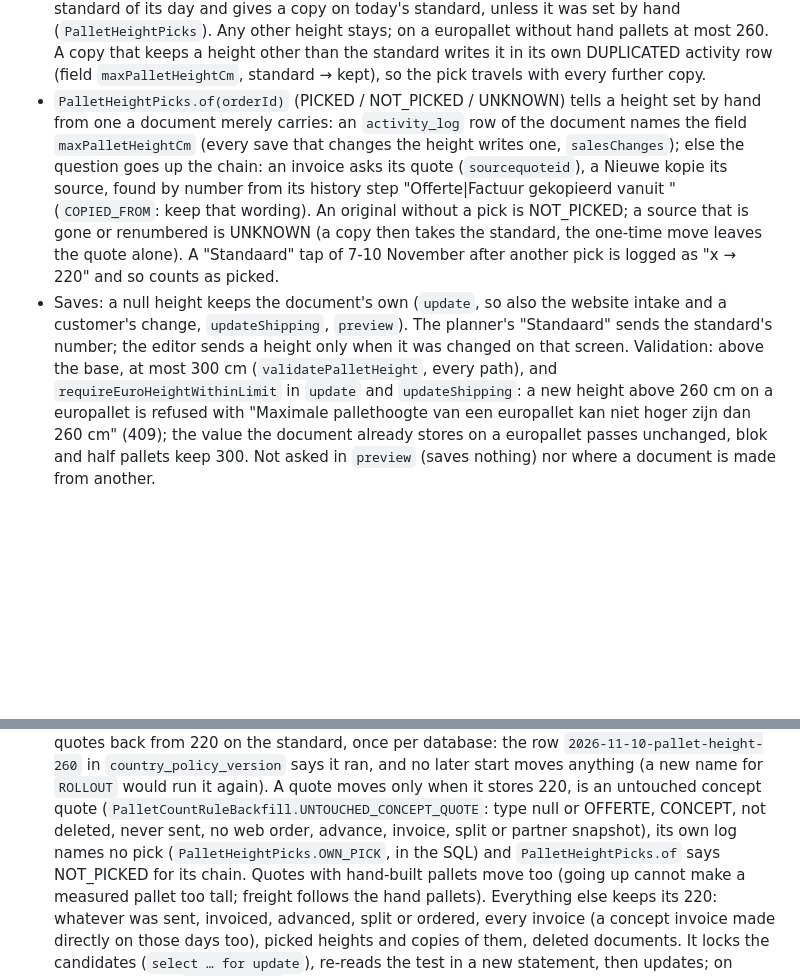
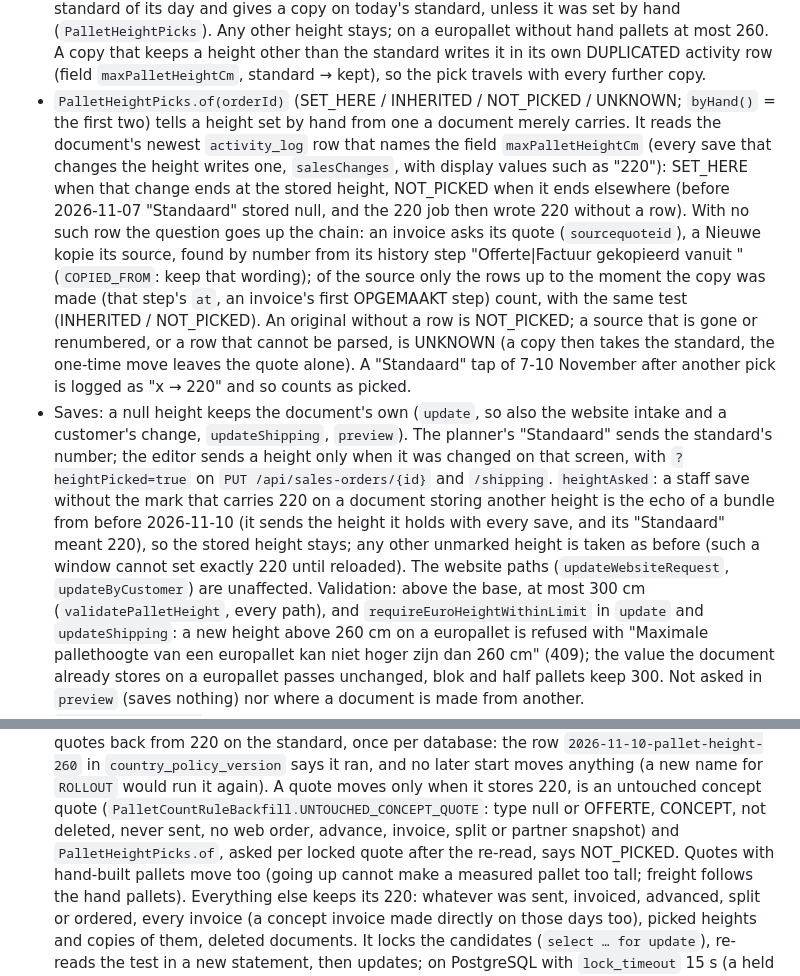
Before and after one commit to EntegoBV/enrosed-erp-backend, a Markdown page: AI-CONTEXT.md, 2 parts joined by grey strips. GitHub-like rendering; blank space fills up the shorter version.

Commit message:
AI-CONTEXT: pallet height picks by the newest change, the save mark
Co-Authored-By: Claude Opus 5.5 <noreply@anthropic.com>

```diff
--- a/AI-CONTEXT.md
+++ b/AI-CONTEXT.md
@@ -2021,16 +2021,24 @@ document keeps the height it was made with instead of following the setting:
   on today's standard, unless it was set by hand (`PalletHeightPicks`). Any other height stays; on a europallet
   without hand pallets at most 260. A copy that keeps a height other than the standard writes it in its own
   DUPLICATED activity row (field `maxPalletHeightCm`, standard → kept), so the pick travels with every further copy.
-- `PalletHeightPicks.of(orderId)` (PICKED / NOT_PICKED / UNKNOWN) tells a height set by hand from one a document
-  merely carries: an `activity_log` row of the document names the field `maxPalletHeightCm` (every save that changes
-  the height writes one, `salesChanges`); else the question goes up the chain: an invoice asks its quote
-  (`sourcequoteid`), a Nieuwe kopie its source, found by number from its history step "Offerte|Factuur gekopieerd
-  vanuit <nummer>" (`COPIED_FROM`: keep that wording). An original without a pick is NOT_PICKED; a source that is
-  gone or renumbered is UNKNOWN (a copy then takes the standard, the one-time move leaves the quote alone). A
+- `PalletHeightPicks.of(orderId)` (SET_HERE / INHERITED / NOT_PICKED / UNKNOWN; `byHand()` = the first two) tells a
+  height set by hand from one a document merely carries. It reads the document's newest `activity_log` row that names
+  the field `maxPalletHeightCm` (every save that changes the height writes one, `salesChanges`, with display values
+  such as "220"): SET_HERE when that change ends at the stored height, NOT_PICKED when it ends elsewhere (before
+  2026-11-07 "Standaard" stored null, and the 220 job then wrote 220 without a row). With no such row the question
+  goes up the chain: an invoice asks its quote (`sourcequoteid`), a Nieuwe kopie its source, found by number from its
+  history step "Offerte|Factuur gekopieerd vanuit <nummer>" (`COPIED_FROM`: keep that wording); of the source only the
+  rows up to the moment the copy was made (that step's `at`, an invoice's first OPGEMAAKT step) count, with the same
+  test (INHERITED / NOT_PICKED). An original without a row is NOT_PICKED; a source that is gone or renumbered, or a row
+  that cannot be parsed, is UNKNOWN (a copy then takes the standard, the one-time move leaves the quote alone). A
   "Standaard" tap of 7-10 November after another pick is logged as "x → 220" and so counts as picked.
 - Saves: a null height keeps the document's own (`update`, so also the website intake and a customer's change,
   `updateShipping`, `preview`). The planner's "Standaard" sends the standard's number; the editor sends a height only
-  when it was changed on that screen. Validation: above the base, at most 300 cm (`validatePalletHeight`, every
+  when it was changed on that screen, with `?heightPicked=true` on `PUT /api/sales-orders/{id}` and `/shipping`.
+  `heightAsked`: a staff save without the mark that carries 220 on a document storing another height is the echo of a
+  bundle from before 2026-11-10 (it sends the height it holds with every save, and its "Standaard" meant 220), so the
+  stored height stays; any other unmarked height is taken as before (such a window cannot set exactly 220 until
+  reloaded). The website paths (`updateWebsiteRequest`, `updateByCustomer`) are unaffected. Validation: above the base, at most 300 cm (`validatePalletHeight`, every
   path), and `requireEuroHeightWithinLimit` in `update` and `updateShipping`: a new height above 260 cm on a
   europallet is refused with "Maximale pallethoogte van een europallet kan niet hoger zijn dan 260 cm" (409); the
   value the document already stores on a europallet passes unchanged, blok and half pallets keep 300. Not asked in
@@ -2044,8 +2052,8 @@ document keeps the height it was made with instead of following the setting:
   standard, once per database: the row `2026-11-10-pallet-height-260` in `country_policy_version` says it ran, and no
   later start moves anything (a new name for `ROLLOUT` would run it again). A quote moves only when it stores 220, is
   an untouched concept quote (`PalletCountRuleBackfill.UNTOUCHED_CONCEPT_QUOTE`: type null or OFFERTE, CONCEPT, not
-  deleted, never sent, no web order, advance, invoice, split or partner snapshot), its own log names no pick
-  (`PalletHeightPicks.OWN_PICK`, in the SQL) and `PalletHeightPicks.of` says NOT_PICKED for its chain. Quotes with
+  deleted, never sent, no web order, advance, invoice, split or partner snapshot) and `PalletHeightPicks.of`, asked
+  per locked quote after the re-read, says NOT_PICKED. Quotes with
   hand-built pallets move too (going up cannot make a measured pallet too tall; freight follows the hand pallets).
   Everything else keeps its 220: whatever was sent, invoiced, advanced, split or ordered, every invoice (a concept
   invoice made directly on those days too), picked heights and copies of them, deleted documents. It locks the
```
